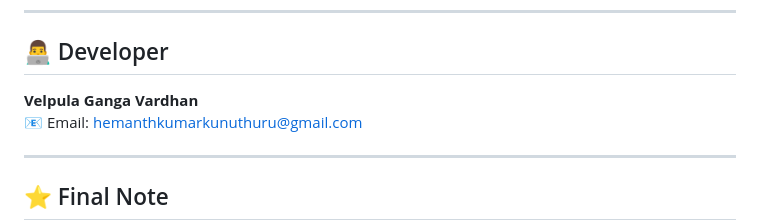
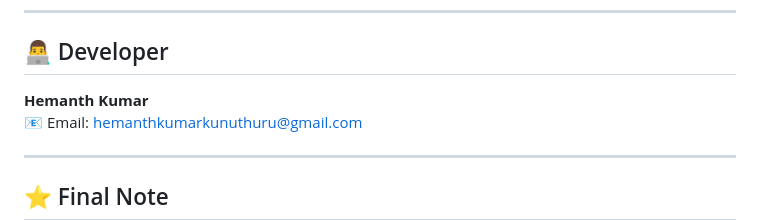
Before and after one commit to hemanthkumarkunuthuru-ai/student-result-management-system, a Markdown page: README.md, the part around the change. Rendered like a GitHub page.

```diff
--- a/README.md
+++ b/README.md
@@ -136,7 +136,7 @@ The application is hosted live on **Render Cloud Platform**.
 ---
 
 ## 👨‍💻 Developer
-**Velpula Ganga Vardhan**
+**Hemanth Kumar**
 📧 Email: hemanthkumarkunuthuru@gmail.com
 
 ---
```
